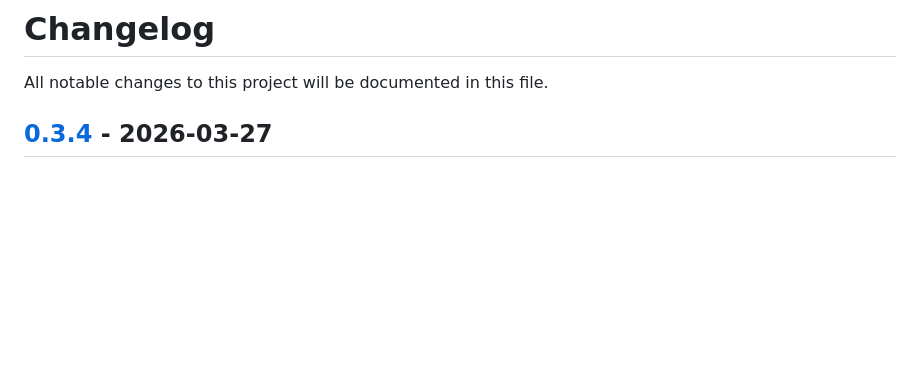
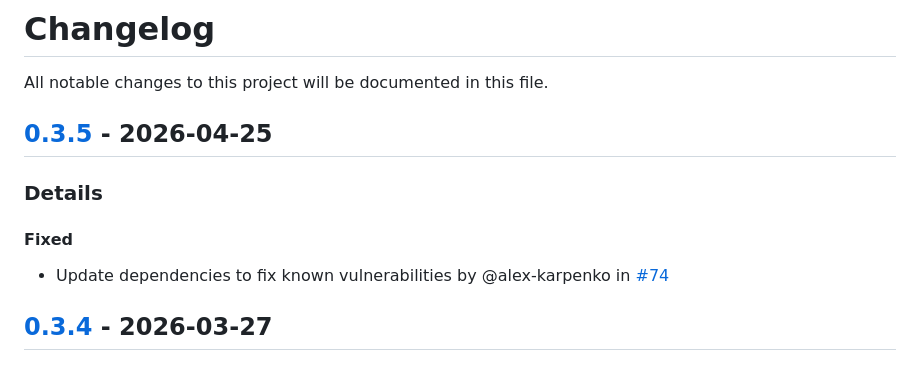
Before and after one commit to alex-karpenko/psql-query-exporter, a Markdown page: CHANGELOG.md, the part around one of its changes. Rendered like a GitHub page; blank space fills up the shorter version.

Commit message:
Update changelog [skip ci]

```diff
--- a/CHANGELOG.md
+++ b/CHANGELOG.md
@@ -1,6 +1,11 @@
 # Changelog
 
 All notable changes to this project will be documented in this file.
+
+## [0.3.5] - 2026-04-25
+### Details
+#### Fixed
+- Update dependencies to fix known vulnerabilities by @alex-karpenko in [#74](https://github.com/alex-karpenko/psql-query-exporter/pull/74)
 
 ## [0.3.4] - 2026-03-27
 ### Details
```
Also changed, not shown: other parts of CHANGELOG.md (+1 -0 lines).
